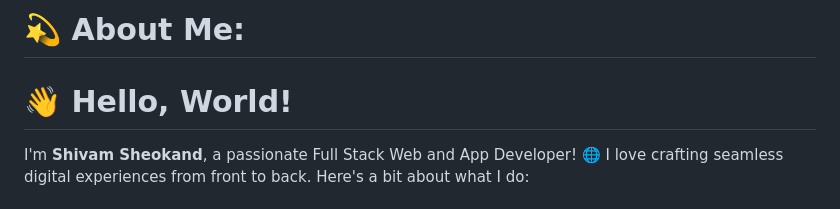
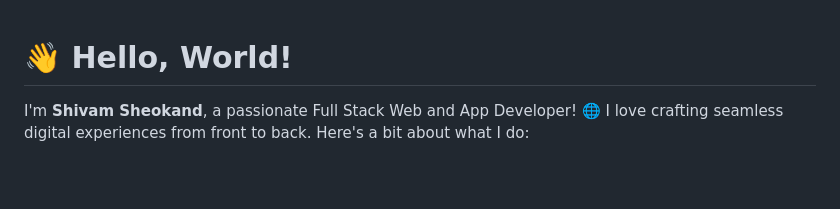
Before and after one commit to shivamsheokand/shivamsheokand, a Markdown page: ReadMe.md, the part around the change. Rendered like a GitHub page; blank space fills up the shorter version.

```diff
--- a/ReadMe.md
+++ b/ReadMe.md
@@ -1,5 +1,3 @@
-# 💫 About Me:
-
 # 👋 Hello, World!
 
 I'm **Shivam Sheokand**, a passionate Full Stack Web and App Developer! 🌐 I love crafting seamless digital experiences from front to back. Here's a bit about what I do:
```
